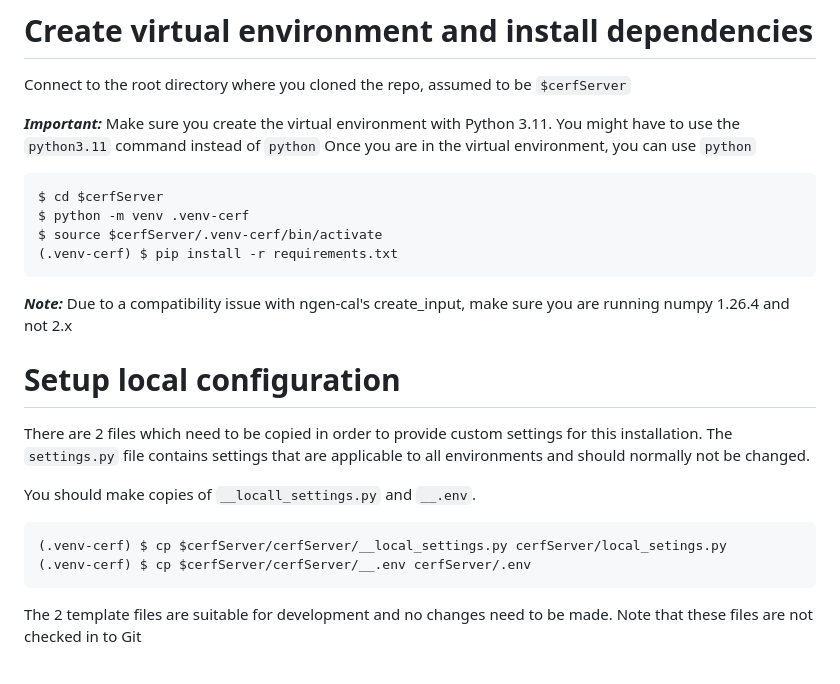
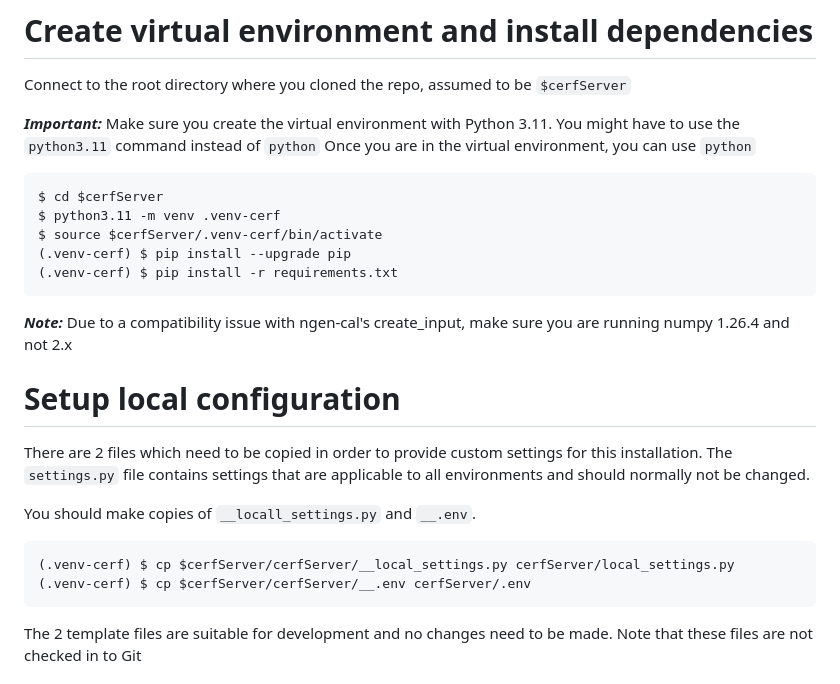
Before and after one commit to NGWPC/ngencerf-server, a Markdown page: README.md, the part around the change. Drawn GitHub-style.

````diff
--- a/README.md
+++ b/README.md
@@ -9,8 +9,9 @@ Once you are in the virtual environment, you can use `python`
 
 ```
 $ cd $cerfServer
-$ python -m venv .venv-cerf
+$ python3.11 -m venv .venv-cerf
 $ source $cerfServer/.venv-cerf/bin/activate
+(.venv-cerf) $ pip install --upgrade pip
 (.venv-cerf) $ pip install -r requirements.txt
 ```
 
@@ -23,7 +24,7 @@ The `settings.py` file contains settings that are applicable to all environments
 
 You should make copies of `__locall_settings.py` and `__.env`.
 ```
-(.venv-cerf) $ cp $cerfServer/cerfServer/__local_settings.py cerfServer/local_setings.py
+(.venv-cerf) $ cp $cerfServer/cerfServer/__local_settings.py cerfServer/local_settings.py
 (.venv-cerf) $ cp $cerfServer/cerfServer/__.env cerfServer/.env
 ```
 The 2 template files are suitable for development and no changes need to be made.
````
